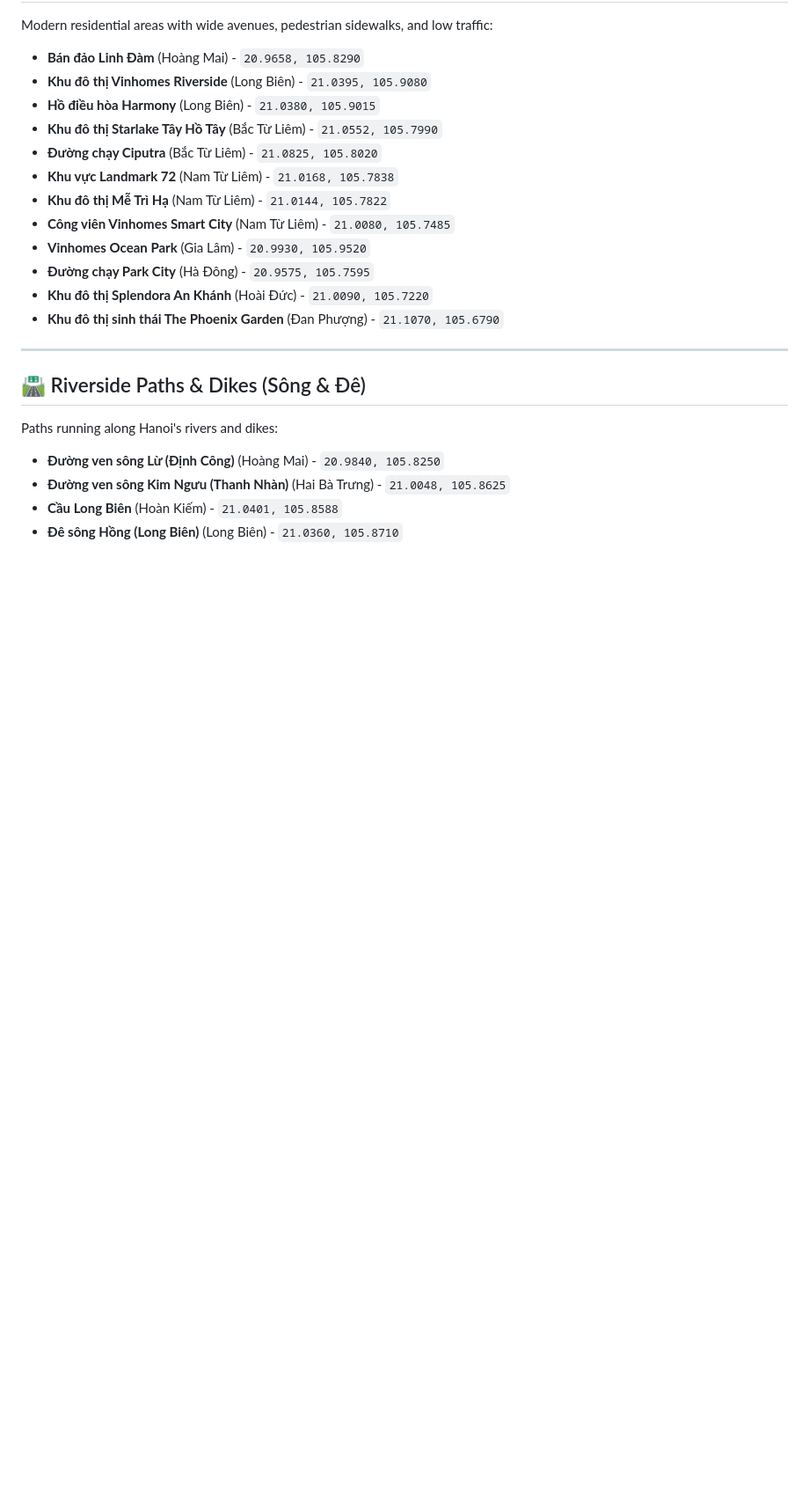
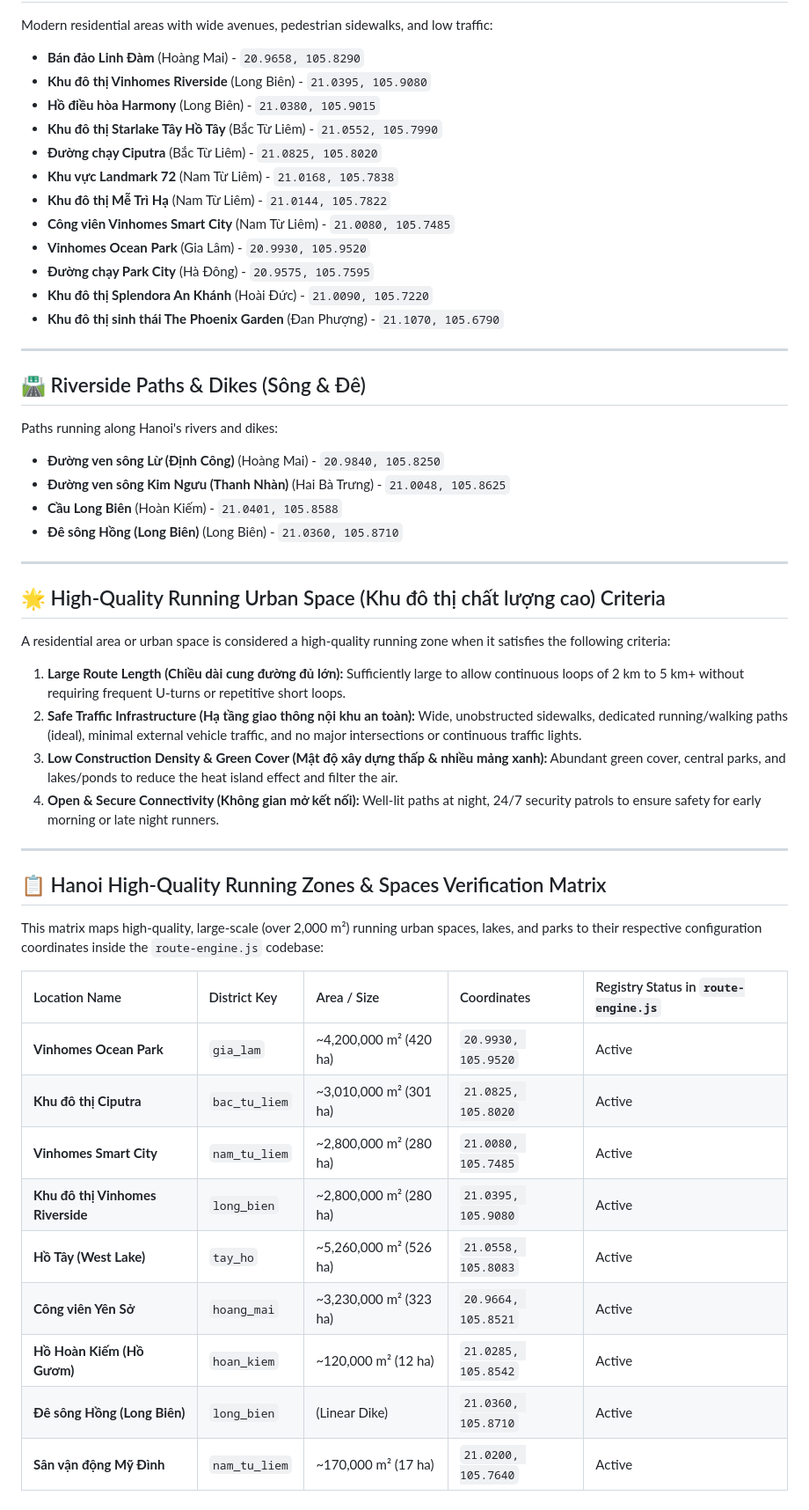
Before and after one commit to lucthienphong1120/StrAct-Z, a Markdown page: docs/HANOI_POIS.md, the part around the change. Shown at 88% size. GitHub-like rendering; blank space fills up the shorter version.

Commit message:
docs: add running space quality criteria and verification matrix to HANOI_POIS.md

```diff
--- a/docs/HANOI_POIS.md
+++ b/docs/HANOI_POIS.md
@@ -177,3 +177,31 @@ Paths running along Hanoi's rivers and dikes:
 *   **Đường ven sông Kim Ngưu (Thanh Nhàn)** (Hai Bà Trưng) - `21.0048, 105.8625`
 *   **Cầu Long Biên** (Hoàn Kiếm) - `21.0401, 105.8588`
 *   **Đê sông Hồng (Long Biên)** (Long Biên) - `21.0360, 105.8710`
+
+---
+
+## 🌟 High-Quality Running Urban Space (Khu đô thị chất lượng cao) Criteria
+
+A residential area or urban space is considered a high-quality running zone when it satisfies the following criteria:
+1. **Large Route Length (Chiều dài cung đường đủ lớn):** Sufficiently large to allow continuous loops of 2 km to 5 km+ without requiring frequent U-turns or repetitive short loops.
+2. **Safe Traffic Infrastructure (Hạ tầng giao thông nội khu an toàn):** Wide, unobstructed sidewalks, dedicated running/walking paths (ideal), minimal external vehicle traffic, and no major intersections or continuous traffic lights.
+3. **Low Construction Density & Green Cover (Mật độ xây dựng thấp & nhiều mảng xanh):** Abundant green cover, central parks, and lakes/ponds to reduce the heat island effect and filter the air.
+4. **Open & Secure Connectivity (Không gian mở kết nối):** Well-lit paths at night, 24/7 security patrols to ensure safety for early morning or late night runners.
+
+---
+
+## 📋 Hanoi High-Quality Running Zones & Spaces Verification Matrix
+
+This matrix maps high-quality, large-scale (over 2,000 m²) running urban spaces, lakes, and parks to their respective configuration coordinates inside the `route-engine.js` codebase:
+
+| Location Name | District Key | Area / Size | Coordinates | Registry Status in `route-engine.js` |
+| :--- | :--- | :--- | :--- | :--- |
+| **Vinhomes Ocean Park** | `gia_lam` | ~4,200,000 m² (420 ha) | `20.9930, 105.9520` | Active |
+| **Khu đô thị Ciputra** | `bac_tu_liem` | ~3,010,000 m² (301 ha) | `21.0825, 105.8020` | Active |
+| **Vinhomes Smart City** | `nam_tu_liem` | ~2,800,000 m² (280 ha) | `21.0080, 105.7485` | Active |
+| **Khu đô thị Vinhomes Riverside** | `long_bien` | ~2,800,000 m² (280 ha) | `21.0395, 105.9080` | Active |
+| **Hồ Tây (West Lake)** | `tay_ho` | ~5,260,000 m² (526 ha) | `21.0558, 105.8083` | Active |
+| **Công viên Yên Sở** | `hoang_mai` | ~3,230,000 m² (323 ha) | `20.9664, 105.8521` | Active |
+| **Hồ Hoàn Kiếm (Hồ Gươm)** | `hoan_kiem` | ~120,000 m² (12 ha) | `21.0285, 105.8542` | Active |
+| **Đê sông Hồng (Long Biên)** | `long_bien` | (Linear Dike) | `21.0360, 105.8710` | Active |
+| **Sân vận động Mỹ Đình** | `nam_tu_liem` | ~170,000 m² (17 ha) | `21.0200, 105.7640` | Active |
```
